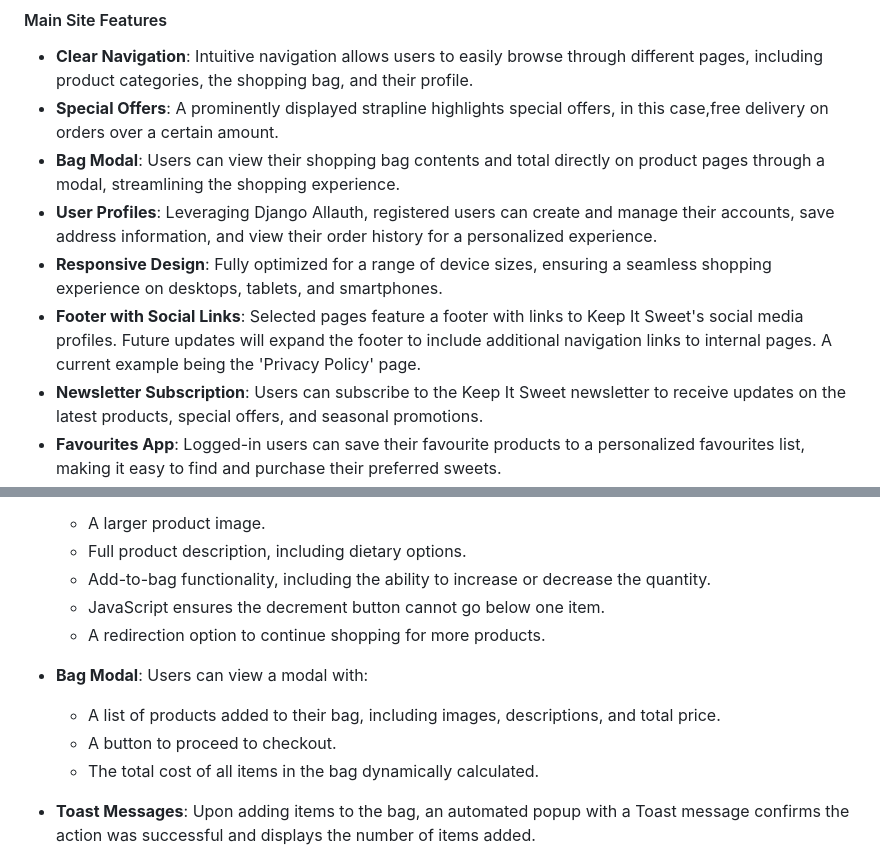
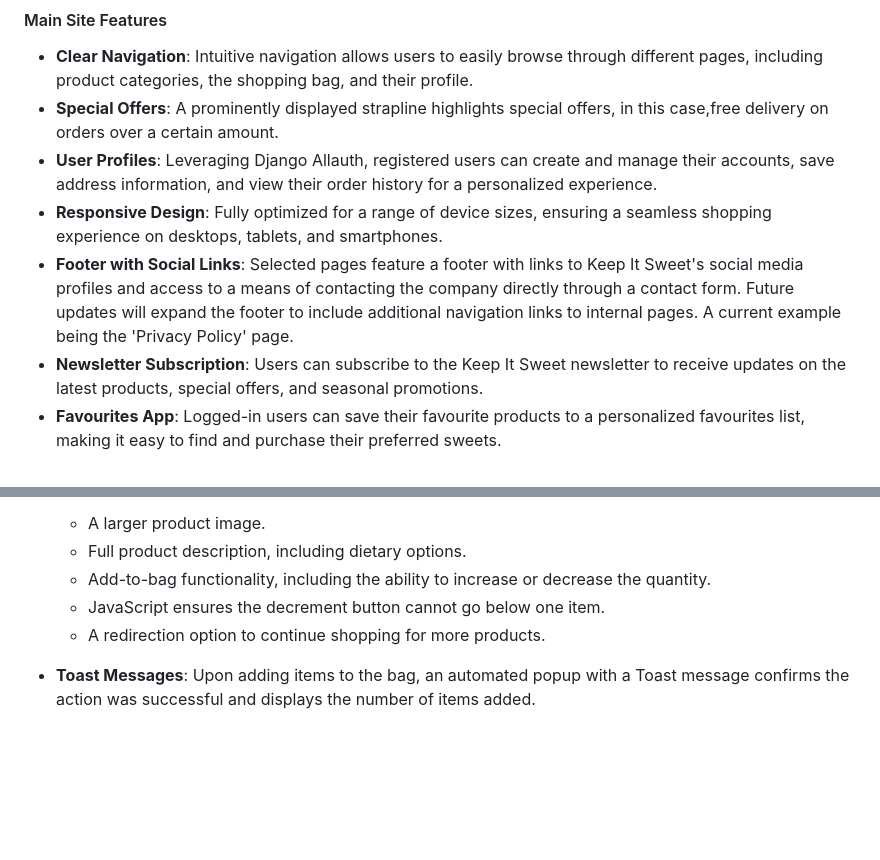
Before and after one commit to AlexandraEL9/KIS-MS4, a Markdown page: README.md, 2 parts joined by grey strips. GitHub-like rendering; blank space fills up the shorter version.

```diff
--- a/README.md
+++ b/README.md
@@ -270,10 +264,9 @@ As illustrated in the ERD, each model corresponds to a database table, and each
 
 - **Clear Navigation**: Intuitive navigation allows users to easily browse through different pages, including product categories, the shopping bag, and their profile.
 - **Special Offers**: A prominently displayed strapline highlights special offers, in this case,free delivery on orders over a certain amount.
-- **Bag Modal**: Users can view their shopping bag contents and total directly on product pages through a modal, streamlining the shopping experience.
 - **User Profiles**: Leveraging Django Allauth, registered users can create and manage their accounts, save address information, and view their order history for a personalized experience.
 - **Responsive Design**: Fully optimized for a range of device sizes, ensuring a seamless shopping experience on desktops, tablets, and smartphones.
-- **Footer with Social Links**: Selected pages feature a footer with links to Keep It Sweet's social media profiles. Future updates will expand the footer to include additional navigation links to internal pages. A current example being the 'Privacy Policy' page.
+- **Footer with Social Links**: Selected pages feature a footer with links to Keep It Sweet's social media profiles and access to a means of contacting the company directly through a contact form. Future updates will expand the footer to include additional navigation links to internal pages. A current example being the 'Privacy Policy' page.
 - **Newsletter Subscription**: Users can subscribe to the Keep It Sweet newsletter to receive updates on the latest products, special offers, and seasonal promotions.
 - **Favourites App**: Logged-in users can save their favourite products to a personalized favourites list, making it easy to find and purchase their preferred sweets.
 - **Reviews App**: Users can view reviews left by other customers on product pages. Registered users can write, edit, and delete their own reviews to share their experiences with others.
@@ -300,11 +293,6 @@ As illustrated in the ERD, each model corresponds to a database table, and each
   - Add-to-bag functionality, including the ability to increase or decrease the quantity.
   - JavaScript ensures the decrement button cannot go below one item.
   - A redirection option to continue shopping for more products.
-
-- **Bag Modal**: Users can view a modal with:
-  - A list of products added to their bag, including images, descriptions, and total price.
-  - A button to proceed to checkout.
-  - The total cost of all items in the bag dynamically calculated.
 
 - **Toast Messages**: Upon adding items to the bag, an automated popup with a Toast message confirms the action was successful and displays the number of items added.
 
```
Also changed, not shown: other parts of README.md (+5 -9 lines).
